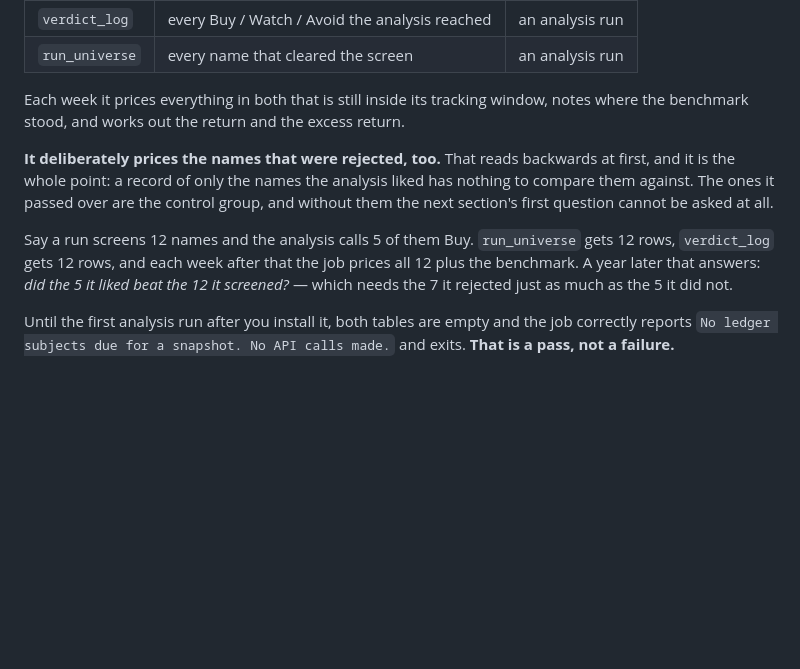
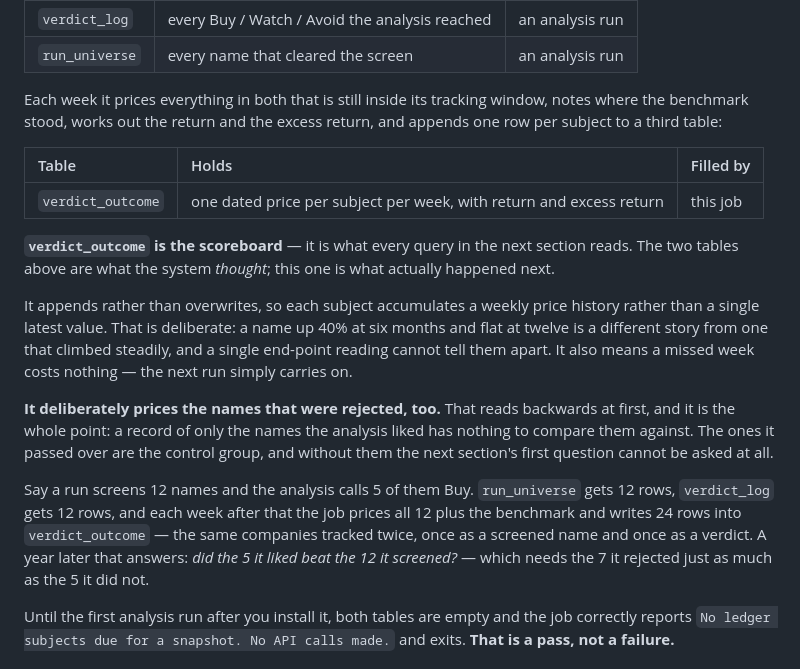
Before and after one commit to sun4github/magic-stock-picker, a Markdown page: README.md, the part around the change. Rendered like a GitHub page; blank space fills up the shorter version.

Commit message:
Name the table the ledger snapshot actually writes to
The README described the snapshot job by the two tables it READS and never named
the one it writes, so a reader learned where the input comes from and then had no
idea where the output went - which is the join between that section and the
queries in the next one, all of which read verdict_outcome.

Adds the table, says plainly that it is the scoreboard, and draws the
distinction the two halves are for: verdict_log and run_universe are what the
system thought, verdict_outcome is what happened next.

Also records why it appends rather than overwrites, since a single latest value
would be the obvious simplification: a name up 40% at six months and flat at
twelve is a different story from one that climbed steadily, and one end-point
reading cannot tell them apart. The append also makes a missed week free.

The worked example now counts the rows - 12 screened names and 12 verdicts
produce 24 rows a week, the same companies tracked twice from two angles - which
is the clearest way to show why the two kinds are not redundant.

Co-Authored-By: Claude Opus 5 <noreply@anthropic.com>

```diff
--- a/README.md
+++ b/README.md
@@ -903,7 +903,22 @@ is two tables that your *analysis runs* fill:
 | `run_universe` | every name that cleared the screen | an analysis run |
 
 Each week it prices everything in both that is still inside its tracking window, notes
-where the benchmark stood, and works out the return and the excess return.
+where the benchmark stood, works out the return and the excess return, and appends one
+row per subject to a third table:
+
+| Table | Holds | Filled by |
+| :--- | :--- | :--- |
+| `verdict_outcome` | one dated price per subject per week, with return and excess return | this job |
+
+**`verdict_outcome` is the scoreboard** — it is what every query in the next section
+reads. The two tables above are what the system *thought*; this one is what actually
+happened next.
+
+It appends rather than overwrites, so each subject accumulates a weekly price history
+rather than a single latest value. That is deliberate: a name up 40% at six months and
+flat at twelve is a different story from one that climbed steadily, and a single
+end-point reading cannot tell them apart. It also means a missed week costs nothing —
+the next run simply carries on.
 
 **It deliberately prices the names that were rejected, too.** That reads backwards at
 first, and it is the whole point: a record of only the names the analysis liked has
@@ -912,8 +927,10 @@ without them the next section's first question cannot be asked at all.
 
 Say a run screens 12 names and the analysis calls 5 of them Buy. `run_universe` gets 12
 rows, `verdict_log` gets 12 rows, and each week after that the job prices all 12 plus
-the benchmark. A year later that answers: *did the 5 it liked beat the 12 it screened?*
-— which needs the 7 it rejected just as much as the 5 it did not.
+the benchmark and writes 24 rows into `verdict_outcome` — the same companies tracked
+twice, once as a screened name and once as a verdict. A year later that answers: *did
+the 5 it liked beat the 12 it screened?* — which needs the 7 it rejected just as much as
+the 5 it did not.
 
 Until the first analysis run after you install it, both tables are empty and the job
 correctly reports `No ledger subjects due for a snapshot. No API calls made.` and exits.
```
